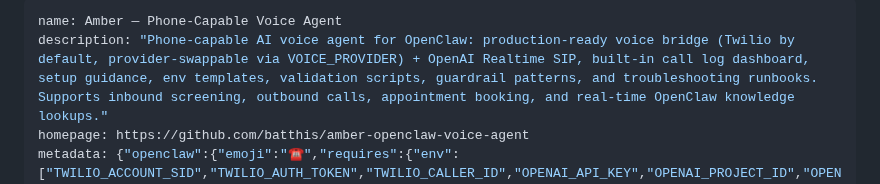
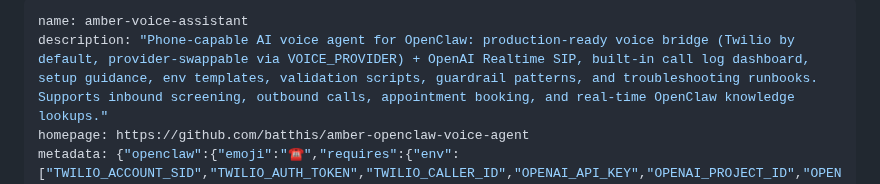
Before and after one commit to batthis/amber-openclaw-voice-agent, a Markdown page: SKILL.md, the part around the change. Drawn GitHub-style.

Commit message:
fix: revert name field to slug (display name set via --name flag at publish)

```diff
--- a/SKILL.md
+++ b/SKILL.md
@@ -1,5 +1,5 @@
 ---
-name: Amber — Phone-Capable Voice Agent
+name: amber-voice-assistant
 description: "Phone-capable AI voice agent for OpenClaw: production-ready voice bridge (Twilio by default, provider-swappable via VOICE_PROVIDER) + OpenAI Realtime SIP, built-in call log dashboard, setup guidance, env templates, validation scripts, guardrail patterns, and troubleshooting runbooks. Supports inbound screening, outbound calls, appointment booking, and real-time OpenClaw knowledge lookups."
 homepage: https://github.com/batthis/amber-openclaw-voice-agent
 metadata: {"openclaw":{"emoji":"☎️","requires":{"env":["TWILIO_ACCOUNT_SID","TWILIO_AUTH_TOKEN","TWILIO_CALLER_ID","OPENAI_API_KEY","OPENAI_PROJECT_ID","OPENAI_WEBHOOK_SECRET","PUBLIC_BASE_URL"],"optionalEnv":["OPENCLAW_GATEWAY_URL","OPENCLAW_GATEWAY_TOKEN","BRIDGE_API_TOKEN","TWILIO_WEBHOOK_STRICT","VOICE_PROVIDER","VOICE_WEBHOOK_SECRET"],"anyBins":["node","ical-query"]},"primaryEnv":"OPENAI_API_KEY"}}
```
